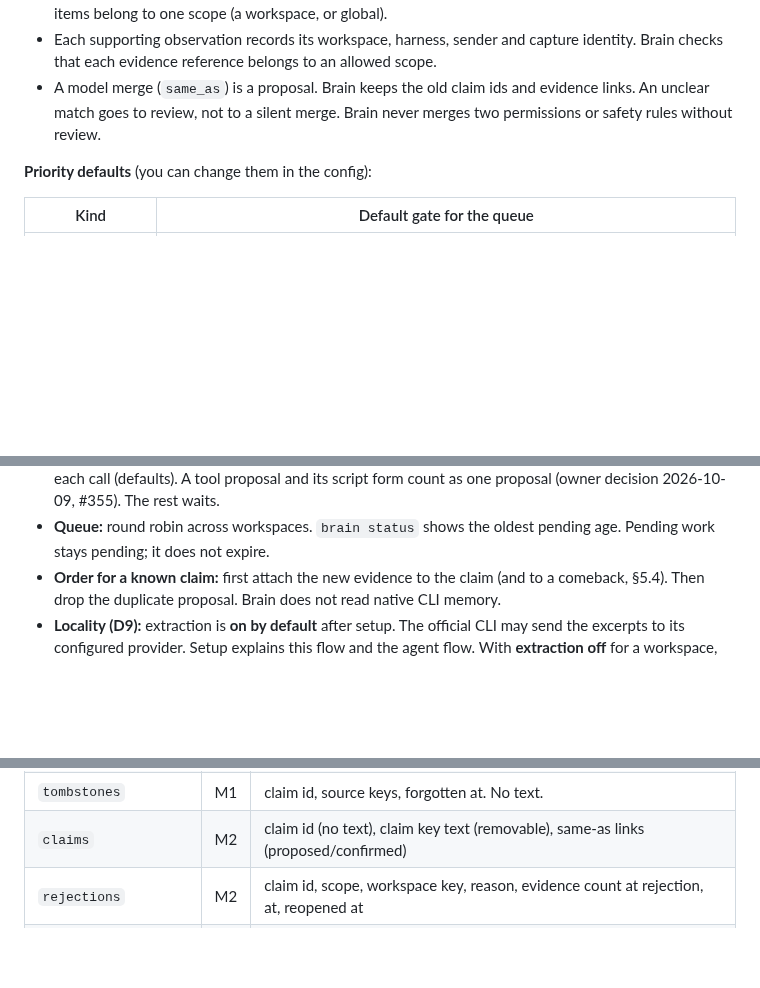
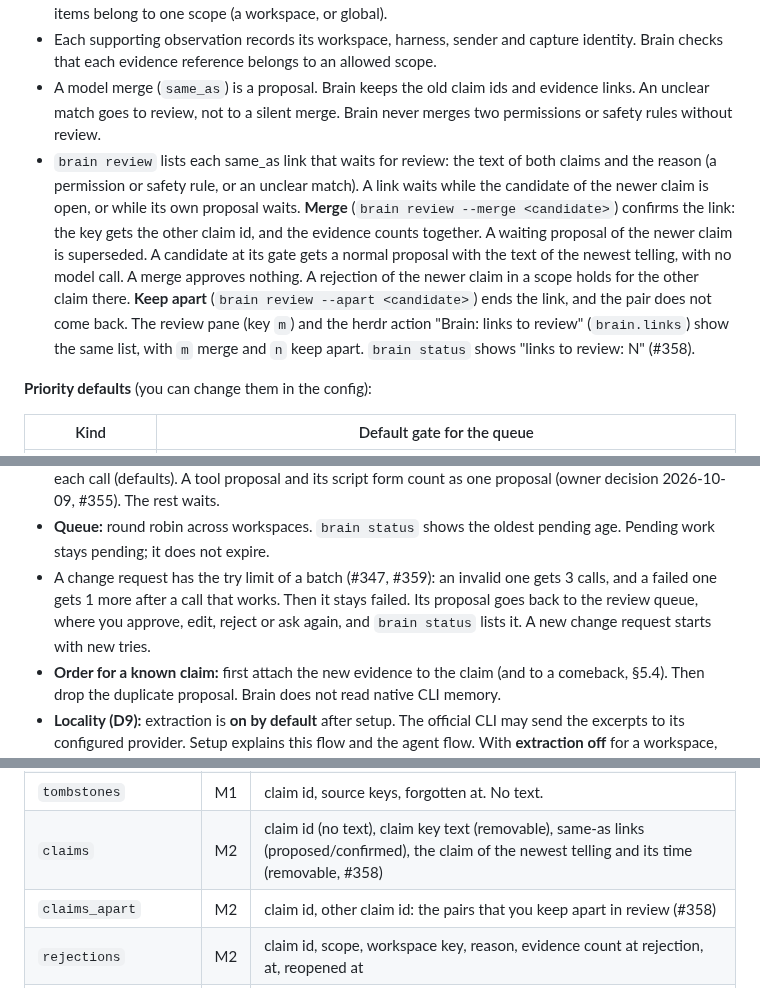
Before and after one commit to aryanVijaywargia/herdr-brain, a Markdown page: docs/design/HLD.md, 3 parts joined by grey strips. GitHub-like rendering; blank space fills up the shorter version.

Commit message:
HLD: review of waiting same_as links (§7.2), change request try limit (§7.3), claims draft and claims_apart (§11)
Owner approved the three lines of the #358/#359 report ("Approve all 3").

```diff
--- a/docs/design/HLD.md
+++ b/docs/design/HLD.md
@@ -713,6 +713,7 @@ The rules are wide on purpose. The extractor removes the false positives.
 - **Claim identity is shared. Everything else is scoped.** Candidates, support counts, rejection and active items belong to one scope (a workspace, or global).
 - Each supporting observation records its workspace, harness, sender and capture identity. Brain checks that each evidence reference belongs to an allowed scope.
 - A model merge (`same_as`) is a proposal. Brain keeps the old claim ids and evidence links. An unclear match goes to review, not to a silent merge. Brain never merges two permissions or safety rules without review.
+- `brain review` lists each same_as link that waits for review: the text of both claims and the reason (a permission or safety rule, or an unclear match). A link waits while the candidate of the newer claim is open, or while its own proposal waits. **Merge** (`brain review --merge <candidate>`) confirms the link: the key gets the other claim id, and the evidence counts together. A waiting proposal of the newer claim is superseded. A candidate at its gate gets a normal proposal with the text of the newest telling, with no model call. A merge approves nothing. A rejection of the newer claim in a scope holds for the other claim there. **Keep apart** (`brain review --apart <candidate>`) ends the link, and the pair does not come back. The review pane (key `m`) and the herdr action "Brain: links to review" (`brain.links`) show the same list, with `m` merge and `n` keep apart. `brain status` shows "links to review: N" (#358).
 
 **Priority defaults** (you can change them in the config):
 
@@ -759,6 +760,7 @@ The rules are wide on purpose. The extractor removes the false positives.
 - **Drafts for live suggestions:** each proposal stores the normalized prompts that led to it. The prompt index uses them at prompt time (§5.5).
 - **Caps:** 40 calls a day, 15 new proposals a day (owner decision 2026-10-08), and an input byte cap for each call (defaults). A tool proposal and its script form count as one proposal (owner decision 2026-10-09, #355). The rest waits.
 - **Queue:** round robin across workspaces. `brain status` shows the oldest pending age. Pending work stays pending; it does not expire.
+- A change request has the try limit of a batch (#347, #359): an invalid one gets 3 calls, and a failed one gets 1 more after a call that works. Then it stays failed. Its proposal goes back to the review queue, where you approve, edit, reject or ask again, and `brain status` lists it. A new change request starts with new tries.
 - **Order for a known claim:** first attach the new evidence to the claim (and to a comeback, §5.4). Then drop the duplicate proposal. Brain does not read native CLI memory.
 - **Locality (D9):** extraction is **on by default** after setup. The official CLI may send the excerpts to its configured provider. Setup explains this flow and the agent flow. With **extraction off** for a workspace, Brain makes no extractor call there. Only rules and your own text make items.
 - **Extractor CLI (D4):** the one that you pick in `brain setup`. Brain does not guess your quota. It never switches to another provider by itself.
@@ -1157,7 +1159,8 @@ The M column says the first milestone that needs the table. M1 builds only the M
 | `deliveries` | M1 | id, profile, herdr session, pane id, agent session id, agent check, workspace key, brief hash, output generation, item revisions, CLI version, result (emitted/withheld/unmapped), withheld reason, transcript path (E15-S4), at |
 | `review_panes` | M1 | binding (herdr session and its continuity identity), pane id, beside pane id, proposal id, opened, closed. Brain closes or targets only a pane whose full identity (binding and pane id) is in this table, and only after herdr shows that the pane still runs `brain review`. On herdr 0.9.1 the review pane is a plugin pane (§4.2), and `herdr plugin pane close` refuses a pane that is not a plugin pane (`plugin_pane_not_found`) `[M0]`. A loss of continuity makes old rows invalid. [ASTRA7] 2 |
 | `tombstones` | M1 | claim id, source keys, forgotten at. No text. |
-| `claims` | M2 | claim id (no text), claim key text (removable), same-as links (proposed/confirmed) |
+| `claims` | M2 | claim id (no text), claim key text (removable), same-as links (proposed/confirmed), the claim of the newest telling and its time (removable, #358) |
+| `claims_apart` | M2 | claim id, other claim id: the pairs that you keep apart in review (#358) |
 | `rejections` | M2 | claim id, scope, workspace key, reason, evidence count at rejection, at, reopened at |
 | `sessions` | M2 | session key (canonical herdr binding + harness + agent session id, else + local capture id), agent session id (enriched later, never merged), workspace key, started, ended |
 | `segments` | M2 | segment id, session key, workspace key, pane id, started, ended |
```
